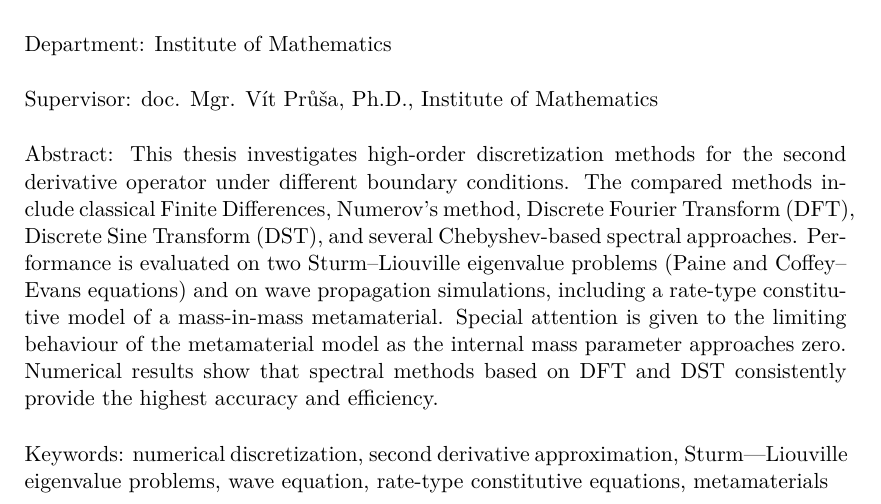
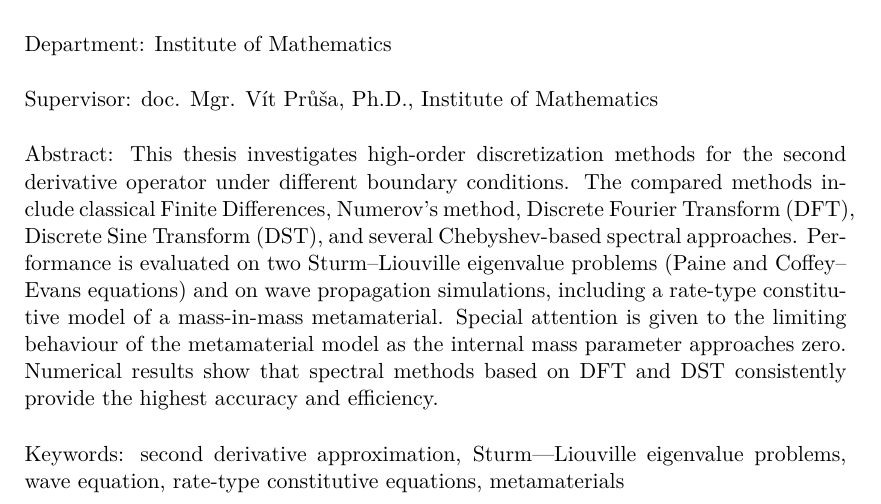
Before and after one commit to krenekoliver/Masters-thesis, a LaTeX thesis (main.tex): part of page 4 of 90, cut so that both start at the same text. Compiled offline with pdfLaTeX.

Commit message:
..........

```diff
--- a/main.tex
+++ b/main.tex
@@ -105,7 +105,7 @@ Numerical results show that spectral methods based on DFT and DST consistently p
 
 
 \def\KlicovaSlovaEN{%
-	   {numerical discretization,} {second derivative approximation,} {Sturm–-Liouville eigenvalue problems,} {wave equation,} {rate-type constitutive equations,} {metamaterials}
+	   {second derivative approximation,} {Sturm–-Liouville eigenvalue problems,} {wave equation,} {rate-type constitutive equations,} {metamaterials}
 }
 
 %% Balíček hyperref, kterým jdou vyrábět klikací odkazy v PDF,
```
